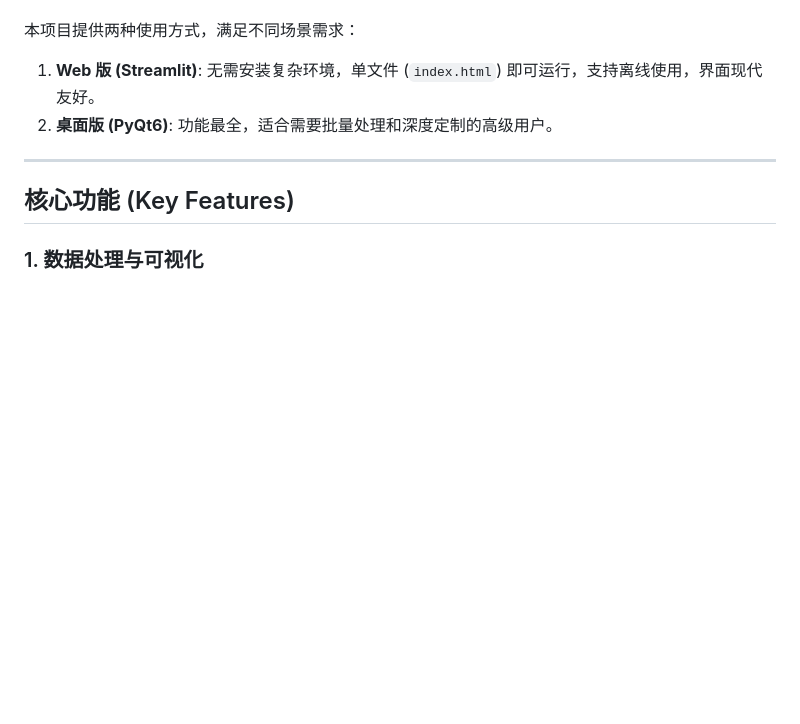
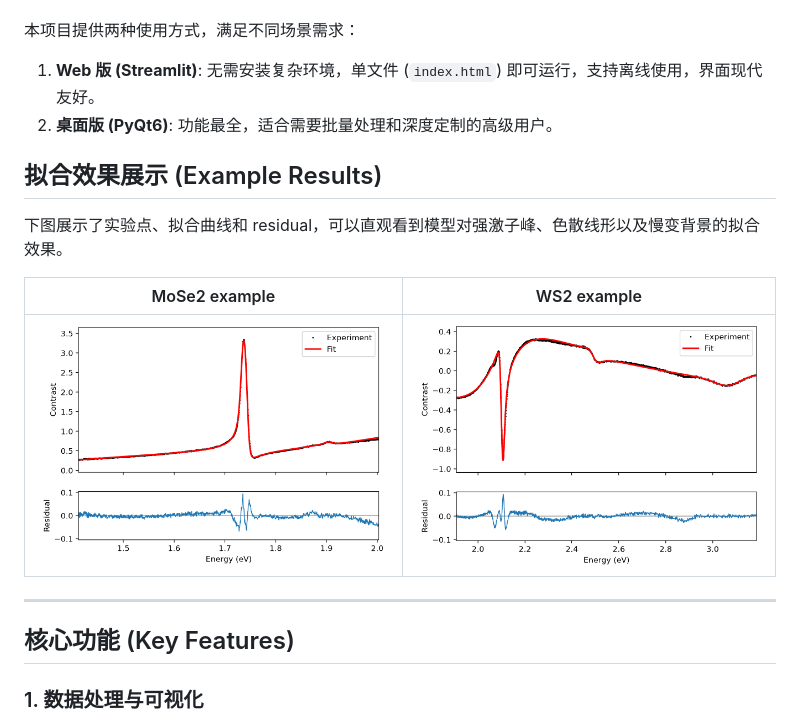
Before and after one commit to joeyijun/2D-Material-Reflectiance-Fitting, a Markdown page: README.md, the part around the change. Drawn GitHub-style; pictures changed too: example/MoSe2.png (added), example/WS2.png (added); blank space fills up the shorter version.

```diff
--- a/README.md
+++ b/README.md
@@ -7,6 +7,14 @@
 本项目提供两种使用方式，满足不同场景需求：
 1.  **Web 版 (Streamlit)**: 无需安装复杂环境，单文件 (`index.html`) 即可运行，支持离线使用，界面现代友好。
 2.  **桌面版 (PyQt6)**: 功能最全，适合需要批量处理和深度定制的高级用户。
+
+## 拟合效果展示 (Example Results)
+
+下图展示了实验点、拟合曲线和 residual，可以直观看到模型对强激子峰、色散线形以及慢变背景的拟合效果。
+
+| MoSe2 example | WS2 example |
+| --- | --- |
+| ![MoSe2 optical contrast fit](example/MoSe2.png) | ![WS2 optical contrast fit](example/WS2.png) |
 
 ---
 
```
